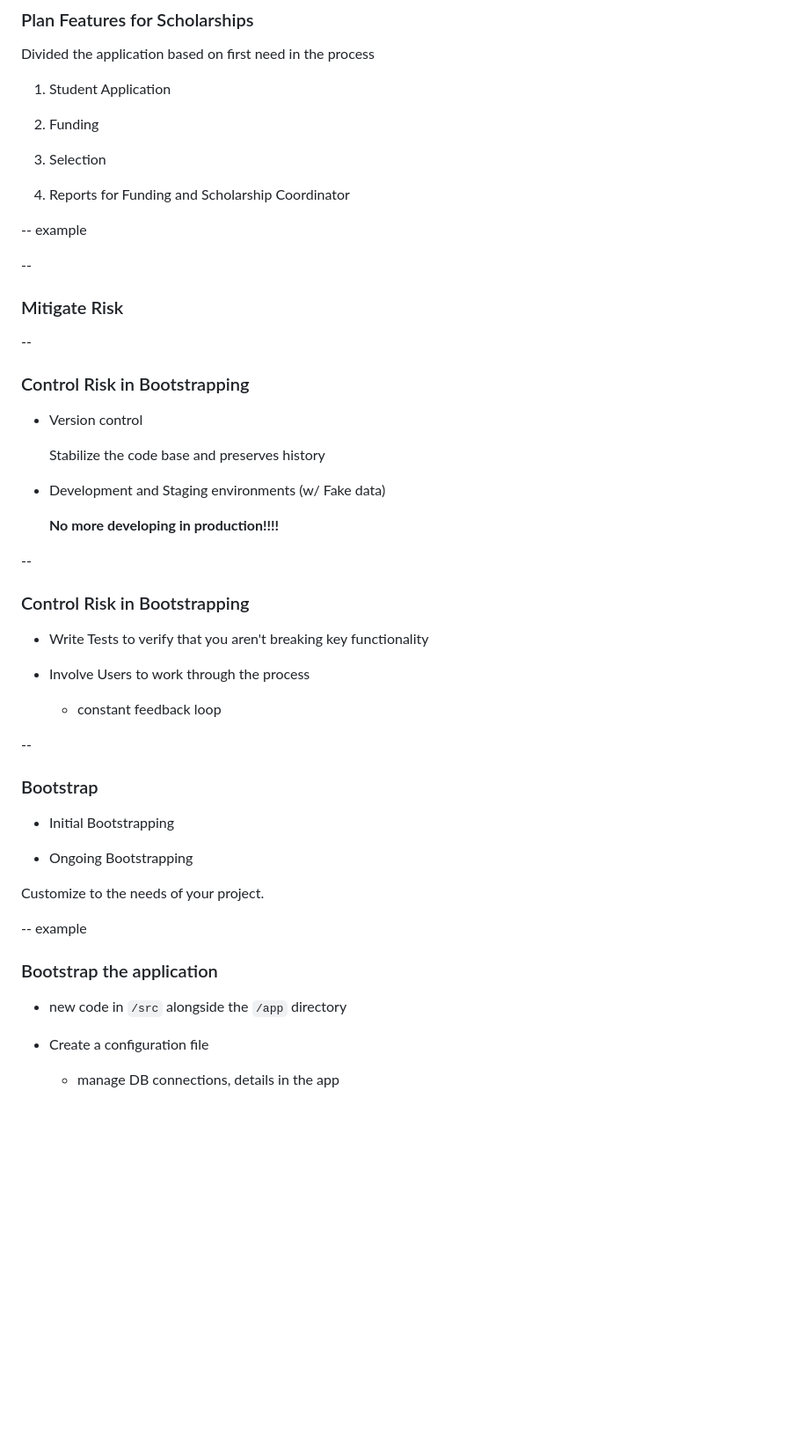
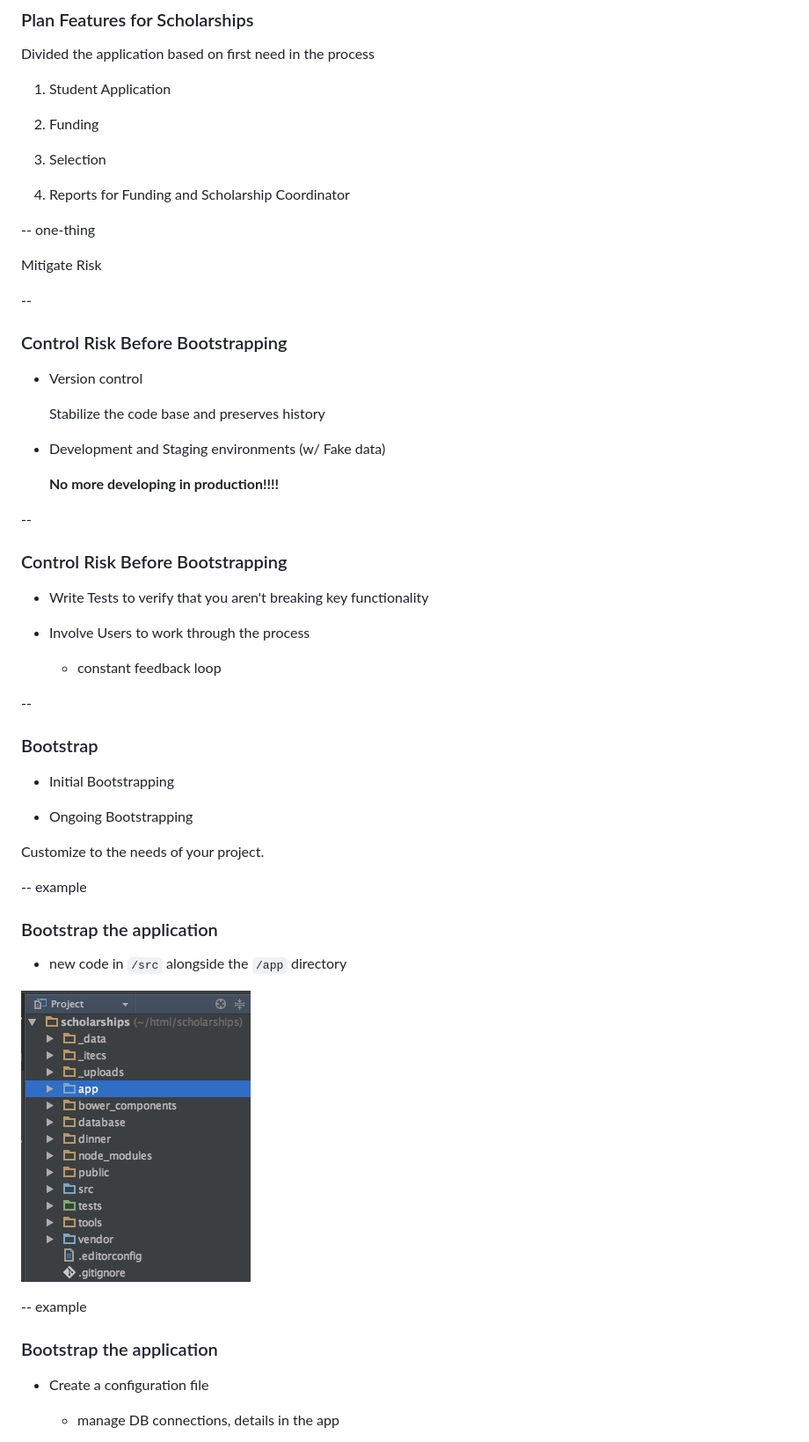
Before and after one commit to elstamey/bootstrapping_legacy, a Markdown page: Bootstrapping Legacy.md, the part around the change printed below. Shown: that part at 88% size. Rendered like a GitHub page; pictures changed too: img/FileTree.png (added); blank space fills up the shorter version.

Commit message:
organizing more of the bootstrapping; added image

```diff
--- a/Bootstrapping Legacy.md
+++ b/Bootstrapping Legacy.md
@@ -411,19 +413,13 @@ Divided the application based on first need in the process
 
 4. Reports for Funding and Scholarship Coordinator
 
--- example
+-- one-thing
+
+ Mitigate Risk
 
 --
 
-
-
-### Mitigate Risk
-
---
-
-
-
-### Control Risk in Bootstrapping
+### Control Risk Before Bootstrapping
 
 - Version control
 
@@ -437,7 +433,7 @@ Divided the application based on first need in the process
 
 
 
-### Control Risk in Bootstrapping
+### Control Risk Before Bootstrapping
 
 - Write Tests to verify that you aren't breaking key functionality
 
@@ -446,8 +442,6 @@ Divided the application based on first need in the process
     - constant feedback loop
 
 --
-
-
 
 ### Bootstrap
 
@@ -463,6 +457,11 @@ Customize to the needs of your project.
 
 - new code in `/src` alongside the `/app` directory
 
+![File tree](img/FileTree.png)
+
+-- example
+
+### Bootstrap the application
 - Create a configuration file
 
     - manage DB connections, details in the app
```
Also changed, not shown: other parts of Bootstrapping Legacy.md (+2 -0 lines), 2 other files.
